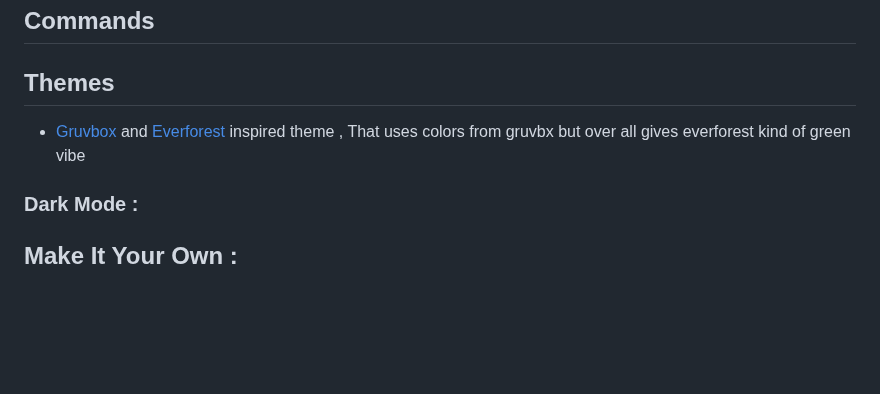
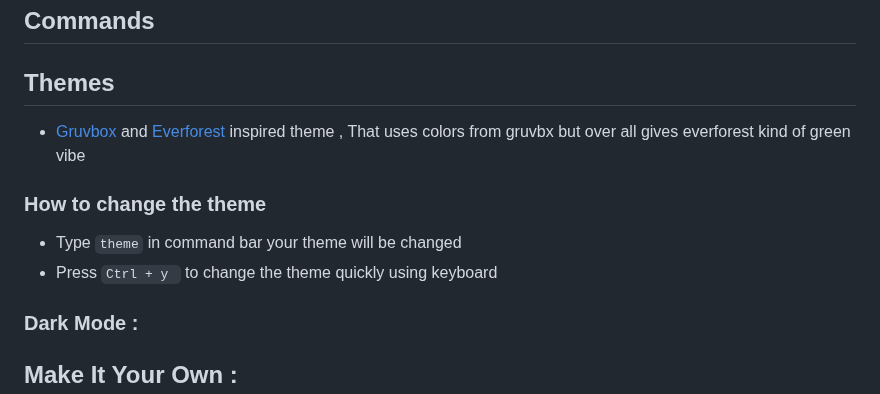
Before and after one commit to bilalazh/New-Tab-Custom-Page, a Markdown page: README.md, the part around the change. Rendered like a GitHub page; blank space fills up the shorter version.

Commit message:
Readme updated for theme change

```diff
--- a/README.md
+++ b/README.md
@@ -90,6 +90,10 @@ file:///D:\tab-local\index.html
 ## Themes
 - [Gruvbox](https://github.com/morhetz/gruvbox) and [Everforest](https://github.com/sainnhe/everforest) inspired theme , That uses colors from gruvbx but over all gives everforest kind of green vibe
 
+### How to change the theme
+- Type ``theme`` in command bar your theme will be changed
+- Press ``Ctrl + y `` to change the theme quickly using keyboard
+
 ### Dark Mode :
 
 
```
